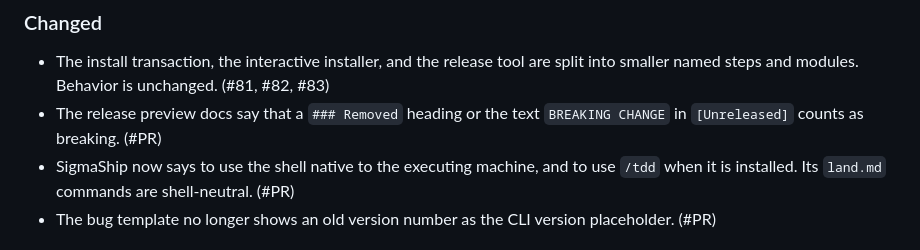
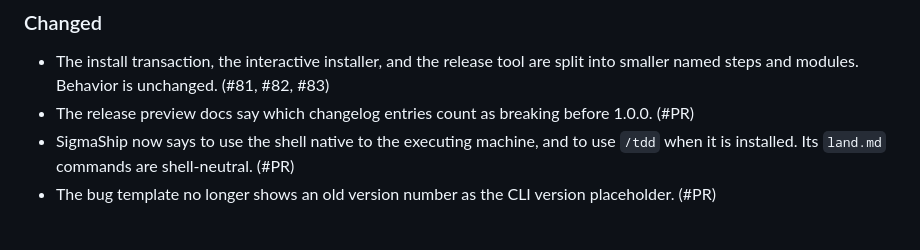
Before and after one commit to Djordje-Stojanovic/Sigmaskills, a Markdown page: CHANGELOG.md, the part around the change. Rendered like a GitHub page.

Commit message:
docs: keep the changelog wording from reading as breaking
Co-Authored-By: Claude Opus 5.5 <noreply@anthropic.com>

```diff
--- a/CHANGELOG.md
+++ b/CHANGELOG.md
@@ -14,7 +14,7 @@ All notable changes to [Sigmaskills](https://github.com/Djordje-Stojanovic/Sigma
 ### Changed
 
 - The install transaction, the interactive installer, and the release tool are split into smaller named steps and modules. Behavior is unchanged. (#81, #82, #83)
-- The release preview docs say that a `### Removed` heading or the text `BREAKING CHANGE` in `[Unreleased]` counts as breaking. (#PR)
+- The release preview docs say which changelog entries count as breaking before 1.0.0. (#PR)
 - SigmaShip now says to use the shell native to the executing machine, and to use `/tdd` when it is installed. Its `land.md` commands are shell-neutral. (#PR)
 - The bug template no longer shows an old version number as the CLI version placeholder. (#PR)
 
```
